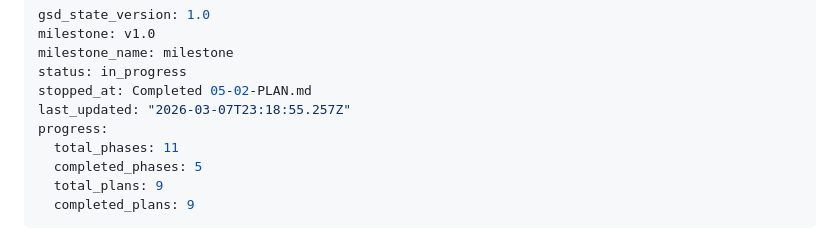
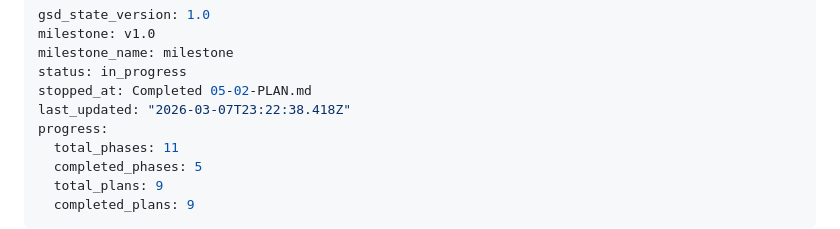
Before and after one commit to oliviercloutierfaucher-dotcom/MoneyPuck, a Markdown page: .planning/STATE.md, the part around the change. Drawn GitHub-style.

```diff
--- a/.planning/STATE.md
+++ b/.planning/STATE.md
@@ -4,7 +4,7 @@ milestone: v1.0
 milestone_name: milestone
 status: in_progress
 stopped_at: Completed 05-02-PLAN.md
-last_updated: "2026-03-07T23:18:55.257Z"
+last_updated: "2026-03-07T23:22:38.418Z"
 progress:
   total_phases: 11
   completed_phases: 5
```
Also changed, not shown: 1 other file.
